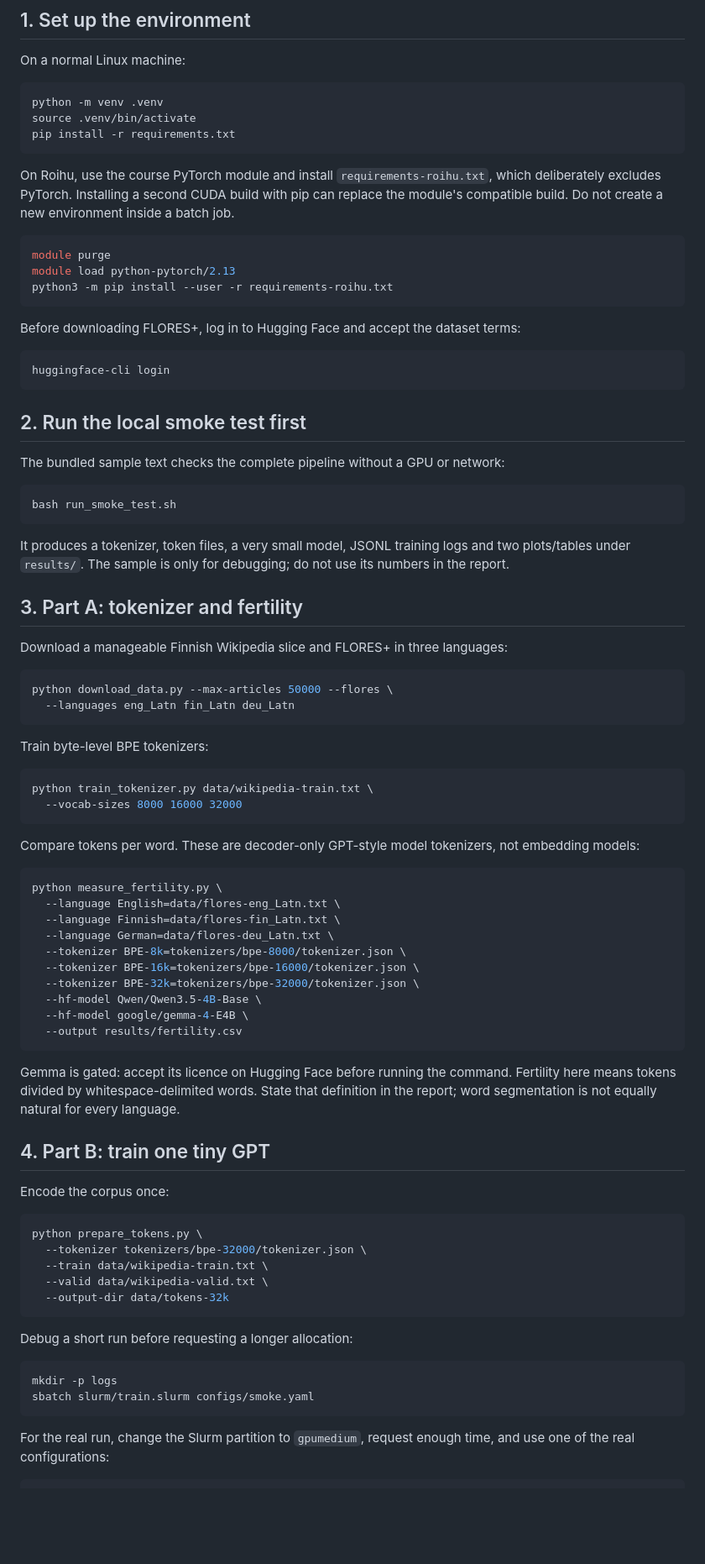
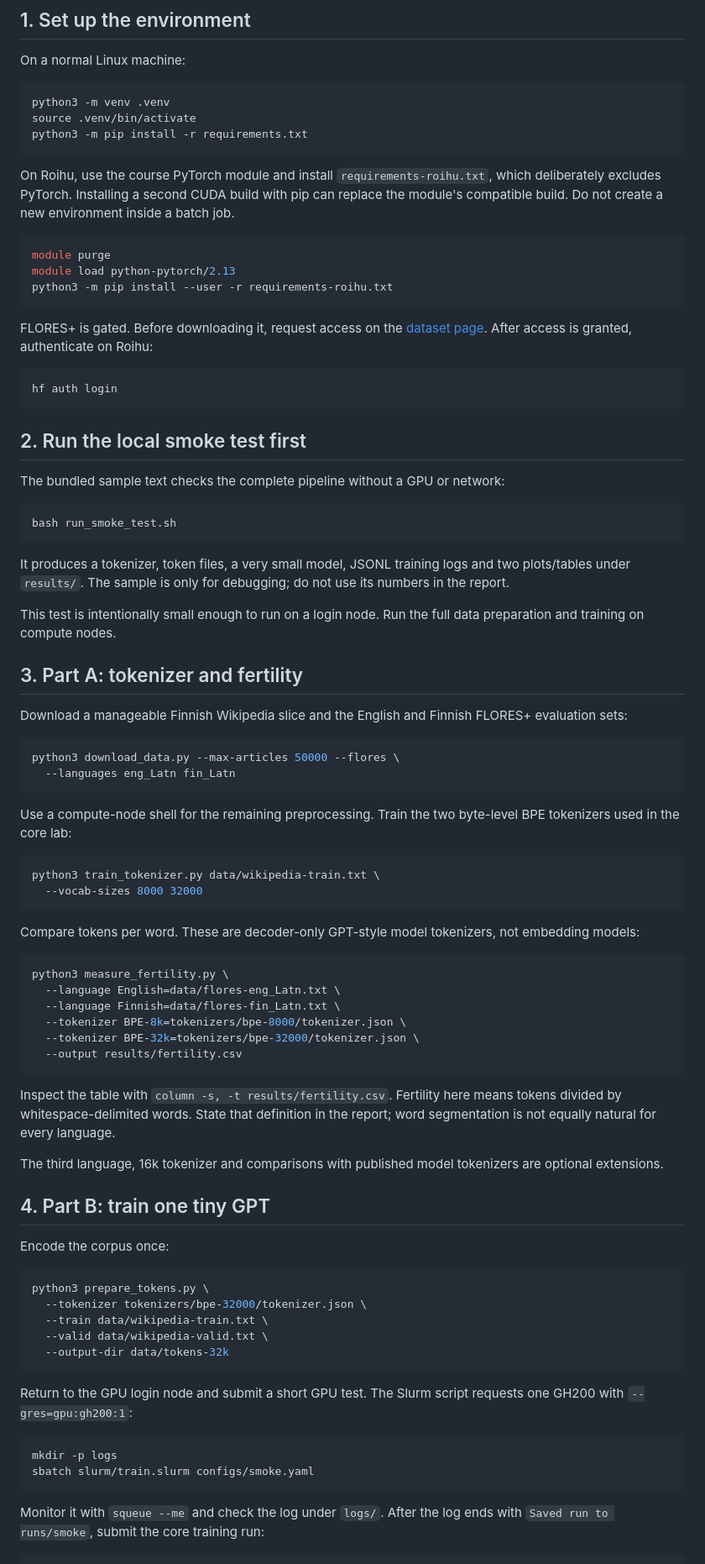
Before and after one commit to Helsinki-NLP/LLM-Course-2026, a Markdown page: Week-1/Lab-1/README.md, the part around one of its changes. Shown at 84% size. GitHub-like rendering; blank space fills up the shorter version.

Commit message:
Align Lab 1 README with tested Roihu workflow

````diff
--- a/Week-1/Lab-1/README.md
+++ b/Week-1/Lab-1/README.md
@@ -60,9 +60,9 @@ you complete those extensions.
 On a normal Linux machine:
 
 ```bash
-python -m venv .venv
+python3 -m venv .venv
 source .venv/bin/activate
-pip install -r requirements.txt
+python3 -m pip install -r requirements.txt
 ```
 
 On Roihu, use the course PyTorch module and install
@@ -76,10 +76,12 @@ module load python-pytorch/2.13
 python3 -m pip install --user -r requirements-roihu.txt
 ```
 
-Before downloading FLORES+, log in to Hugging Face and accept the dataset terms:
+FLORES+ is gated. Before downloading it, request access on the
+[dataset page](https://huggingface.co/datasets/openlanguagedata/flores_plus).
+After access is granted, authenticate on Roihu:
 
 ```bash
-huggingface-cli login
+hf auth login
 ```
 
 ## 2. Run the local smoke test first
@@ -94,63 +96,67 @@ It produces a tokenizer, token files, a very small model, JSONL training logs
 and two plots/tables under `results/`. The sample is only for debugging; do not
 use its numbers in the report.
 
+This test is intentionally small enough to run on a login node. Run the full
+data preparation and training on compute nodes.
+
 ## 3. Part A: tokenizer and fertility
 
-Download a manageable Finnish Wikipedia slice and FLORES+ in three languages:
+Download a manageable Finnish Wikipedia slice and the English and Finnish
+FLORES+ evaluation sets:
 
 ```bash
-python download_data.py --max-articles 50000 --flores \
-  --languages eng_Latn fin_Latn deu_Latn
+python3 download_data.py --max-articles 50000 --flores \
+  --languages eng_Latn fin_Latn
 ```
 
-Train byte-level BPE tokenizers:
+Use a compute-node shell for the remaining preprocessing. Train the two
+byte-level BPE tokenizers used in the core lab:
 
 ```bash
-python train_tokenizer.py data/wikipedia-train.txt \
-  --vocab-sizes 8000 16000 32000
+python3 train_tokenizer.py data/wikipedia-train.txt \
+  --vocab-sizes 8000 32000
 ```
 
 Compare tokens per word. These are decoder-only GPT-style model tokenizers, not
 embedding models:
 
 ```bash
-python measure_fertility.py \
+python3 measure_fertility.py \
   --language English=data/flores-eng_Latn.txt \
   --language Finnish=data/flores-fin_Latn.txt \
-  --language German=data/flores-deu_Latn.txt \
   --tokenizer BPE-8k=tokenizers/bpe-8000/tokenizer.json \
-  --tokenizer BPE-16k=tokenizers/bpe-16000/tokenizer.json \
   --tokenizer BPE-32k=tokenizers/bpe-32000/tokenizer.json \
-  --hf-model Qwen/Qwen3.5-4B-Base \
-  --hf-model google/gemma-4-E4B \
   --output results/fertility.csv
 ```
 
-Gemma is gated: accept its licence on Hugging Face before running the command.
-Fertility here means tokens divided by whitespace-delimited words. State that
-definition in the report; word segmentation is not equally natural for every
-language.
+Inspect the table with `column -s, -t results/fertility.csv`. Fertility here
+means tokens divided by whitespace-delimited words. State that definition in
+the report; word segmentation is not equally natural for every language.
+
+The third language, 16k tokenizer and comparisons with published model
+tokenizers are optional extensions.
 
 ## 4. Part B: train one tiny GPT
 
 Encode the corpus once:
 
 ```bash
-python prepare_tokens.py \
+python3 prepare_tokens.py \
   --tokenizer tokenizers/bpe-32000/tokenizer.json \
   --train data/wikipedia-train.txt \
   --valid data/wikipedia-valid.txt \
   --output-dir data/tokens-32k
 ```
 
-Debug a short run before requesting a longer allocation:
+Return to the GPU login node and submit a short GPU test. The Slurm script
+requests one GH200 with `--gres=gpu:gh200:1`:
 
 ```bash
 mkdir -p logs
 sbatch slurm/train.slurm configs/smoke.yaml
 ```
 
-For the real run, change the Slurm partition to `gpumedium`, request enough
-time, and use one of the real configurations:
+Monitor it with `squeue --me` and check the log under `logs/`. After the log
+ends with `Saved run to runs/smoke`, submit the core training run:
 
 ```bash
````
Also changed, not shown: other parts of Week-1/Lab-1/README.md (+19 -6 lines).
